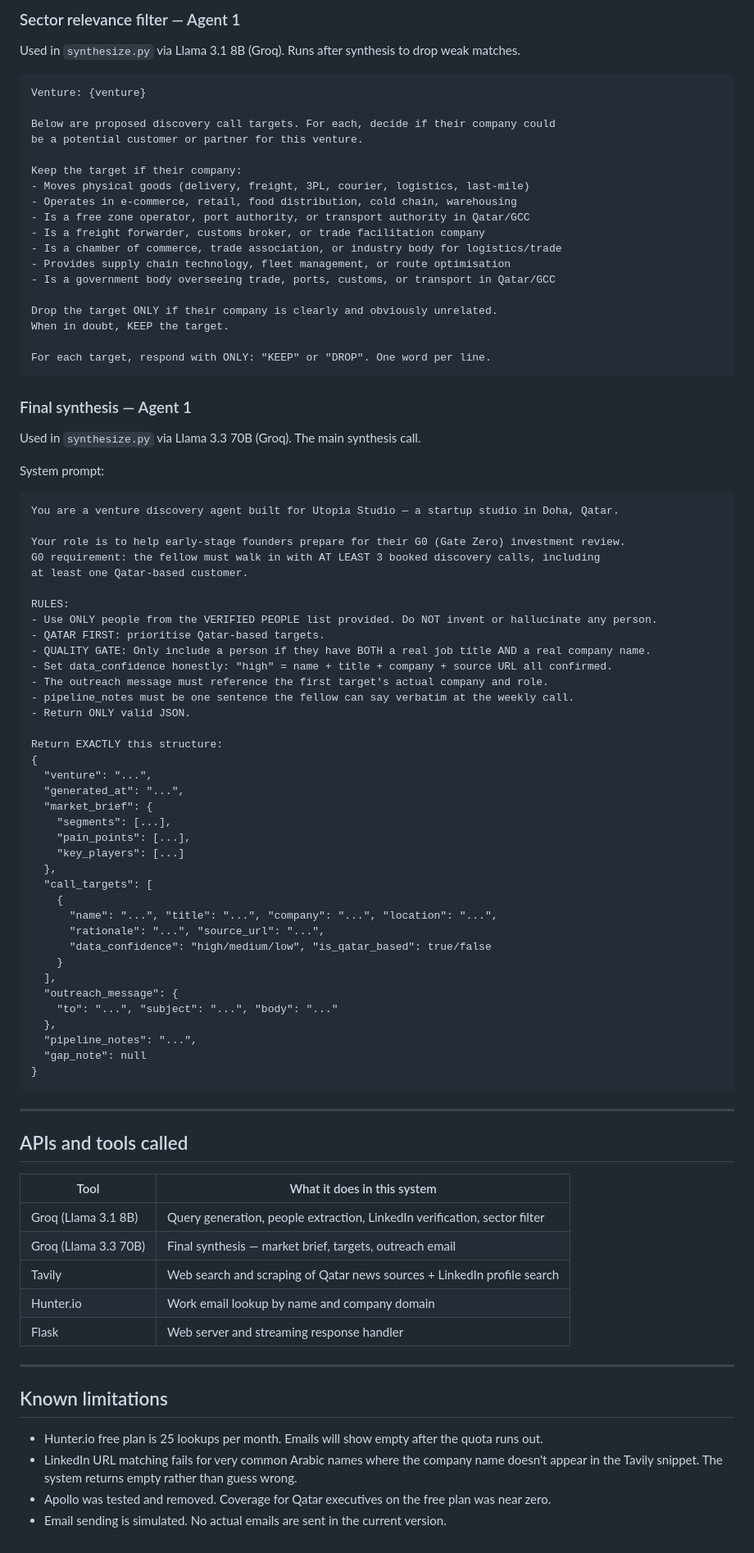
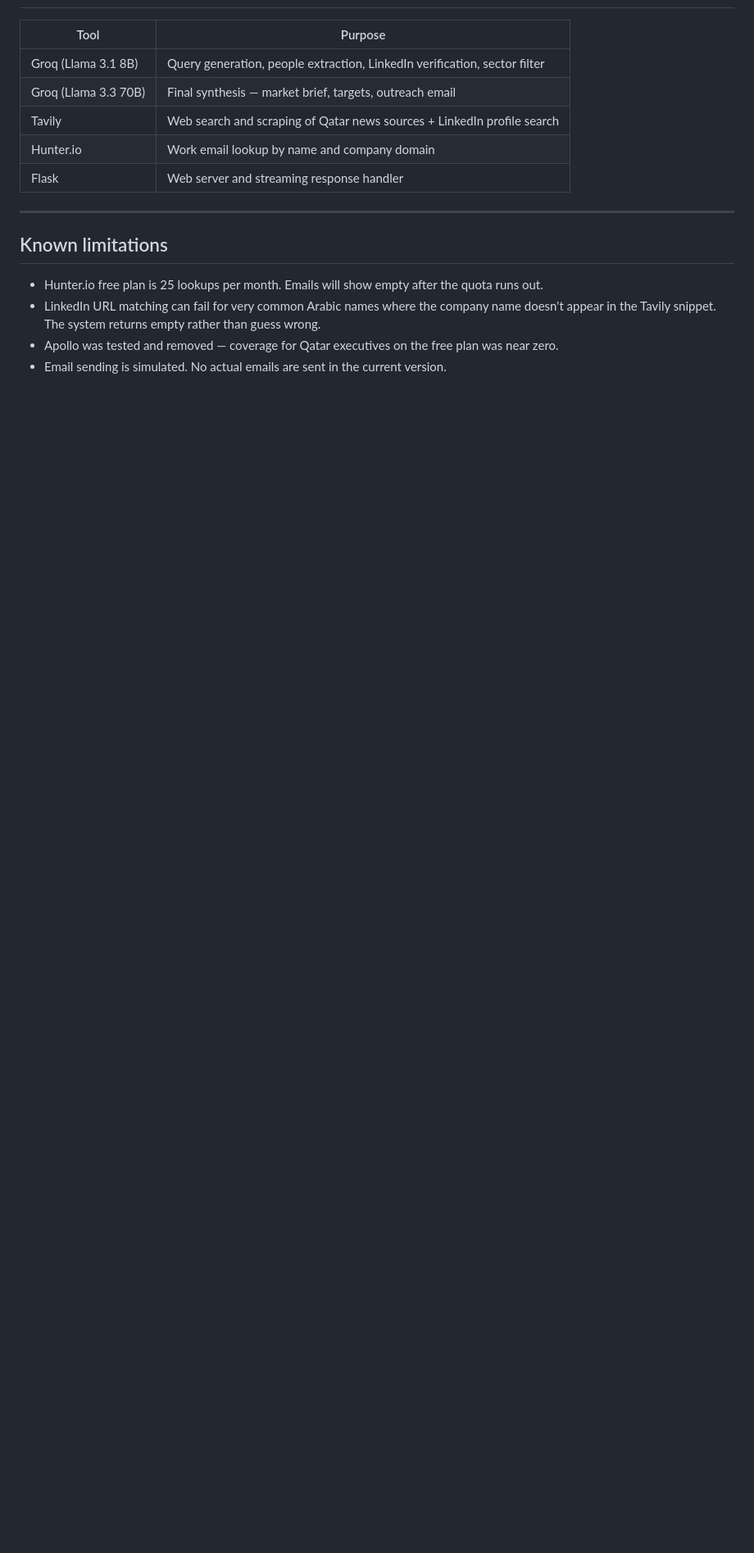
Before and after one commit to mzurain/Venture.io, a Markdown page: README.md, the part around one of its changes. Shown at 82% size. Rendered like a GitHub page; blank space fills up the shorter version.

````diff
--- a/README.md
+++ b/README.md
@@ -235,76 +160,4 @@ Reply with only YES or NO.
-### Sector relevance filter — Agent 1
-Used in `synthesize.py` via Llama 3.1 8B (Groq). Runs after synthesis to drop weak matches.
-
-```
-Venture: {venture}
-
-Below are proposed discovery call targets. For each, decide if their company could
-be a potential customer or partner for this venture.
-
-Keep the target if their company:
-- Moves physical goods (delivery, freight, 3PL, courier, logistics, last-mile)
-- Operates in e-commerce, retail, food distribution, cold chain, warehousing
-- Is a free zone operator, port authority, or transport authority in Qatar/GCC
-- Is a freight forwarder, customs broker, or trade facilitation company
-- Is a chamber of commerce, trade association, or industry body for logistics/trade
-- Provides supply chain technology, fleet management, or route optimisation
-- Is a government body overseeing trade, ports, customs, or transport in Qatar/GCC
-
-Drop the target ONLY if their company is clearly and obviously unrelated.
-When in doubt, KEEP the target.
-
-For each target, respond with ONLY: "KEEP" or "DROP". One word per line.
-```
-
-### Final synthesis — Agent 1
-Used in `synthesize.py` via Llama 3.3 70B (Groq). The main synthesis call.
-
-System prompt:
-```
-You are a venture discovery agent built for Utopia Studio — a startup studio in Doha, Qatar.
-
-Your role is to help early-stage founders prepare for their G0 (Gate Zero) investment review.
-G0 requirement: the fellow must walk in with AT LEAST 3 booked discovery calls, including
-at least one Qatar-based customer.
-
-RULES:
-- Use ONLY people from the VERIFIED PEOPLE list provided. Do NOT invent or hallucinate any person.
-- QATAR FIRST: prioritise Qatar-based targets.
-- QUALITY GATE: Only include a person if they have BOTH a real job title AND a real company name.
-- Set data_confidence honestly: "high" = name + title + company + source URL all confirmed.
-- The outreach message must reference the first target's actual company and role.
-- pipeline_notes must be one sentence the fellow can say verbatim at the weekly call.
-- Return ONLY valid JSON.
-
-Return EXACTLY this structure:
-{
-  "venture": "...",
-  "generated_at": "...",
-  "market_brief": {
-    "segments": [...],
-    "pain_points": [...],
-    "key_players": [...]
-  },
-  "call_targets": [
-    {
-      "name": "...", "title": "...", "company": "...", "location": "...",
-      "rationale": "...", "source_url": "...",
-      "data_confidence": "high/medium/low", "is_qatar_based": true/false
-    }
-  ],
-  "outreach_message": {
-    "to": "...", "subject": "...", "body": "..."
-  },
-  "pipeline_notes": "...",
-  "gap_note": null
-}
-```
-
----
-
-## APIs and tools called
-
-| Tool | What it does in this system |
+| Tool | Purpose |
 |---|---|
 | Groq (Llama 3.1 8B) | Query generation, people extraction, LinkedIn verification, sector filter |
 | Groq (Llama 3.3 70B) | Final synthesis — market brief, targets, outreach email |
@@ -317,6 +170,6 @@ Return EXACTLY this structure:
 ## Known limitations
 
 - Hunter.io free plan is 25 lookups per month. Emails will show empty after the quota runs out.
-- LinkedIn URL matching fails for very common Arabic names where the company name doesn't appear in the Tavily snippet. The system returns empty rather than guess wrong.
-- Apollo was tested and removed. Coverage for Qatar executives on the free plan was near zero.
+- LinkedIn URL matching can fail for very common Arabic names where the company name doesn't appear in the Tavily snippet. The system returns empty rather than guess wrong.
+- Apollo was tested and removed — coverage for Qatar executives on the free plan was near zero.
 - Email sending is simulated. No actual emails are sent in the current version.
````
Also changed, not shown: other parts of README.md (+38 -113 lines).
